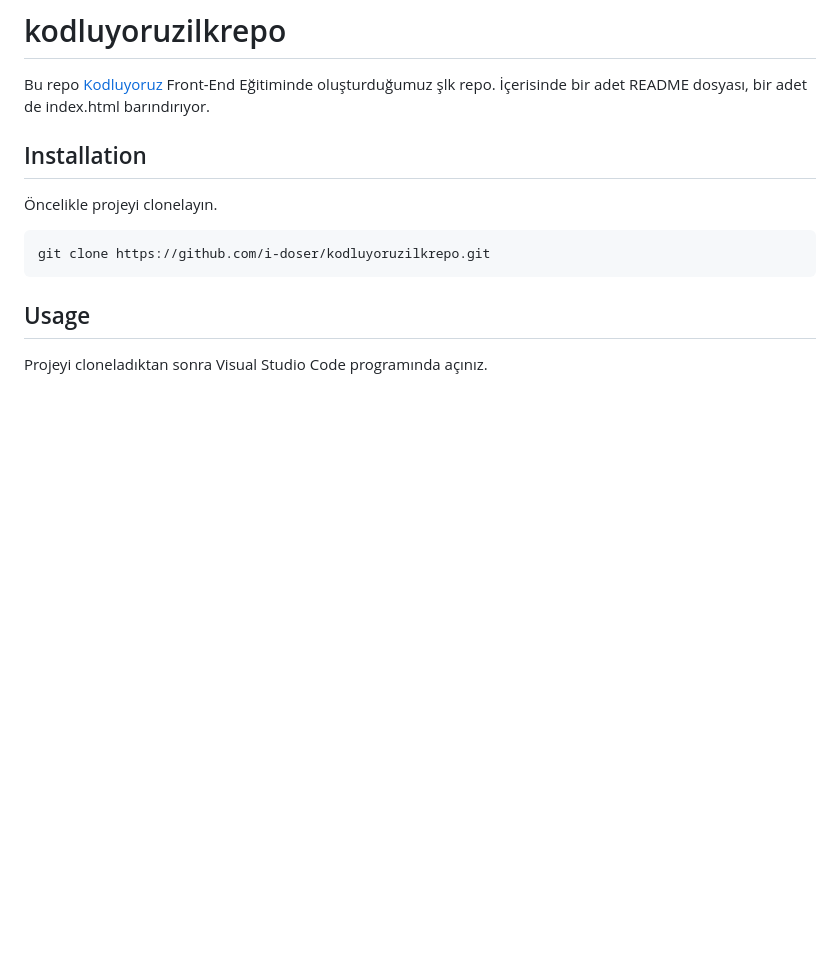
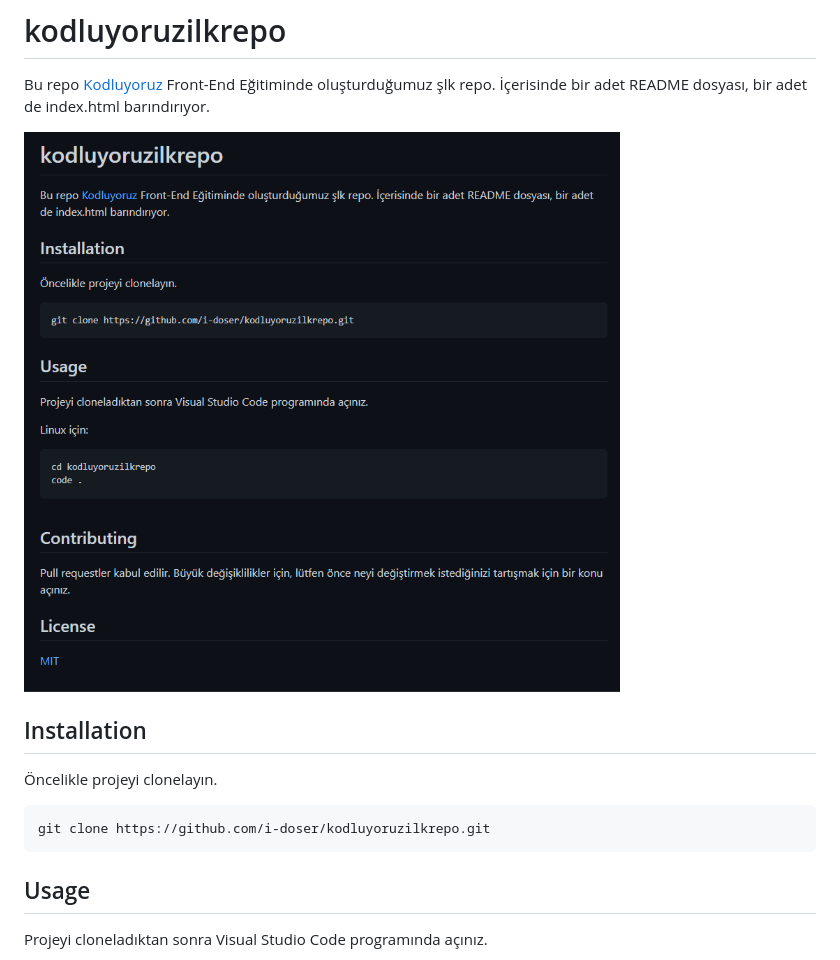
Before and after one commit to furkanbct/kodluyoruzilkrepo, a Markdown page: README.md, the part around the change. GitHub-like rendering; pictures changed too: test.png (added); blank space fills up the shorter version.

```diff
--- a/README.md
+++ b/README.md
@@ -2,6 +2,7 @@
 
 Bu repo [Kodluyoruz](https://www.kodluyoruz.org) Front-End Eğitiminde oluşturduğumuz şlk repo. İçerisinde bir adet README dosyası, bir adet de index.html barındırıyor.
 
+![github](test.png)
 
 ## Installation
 
```
Also changed, not shown: 1 other file.
